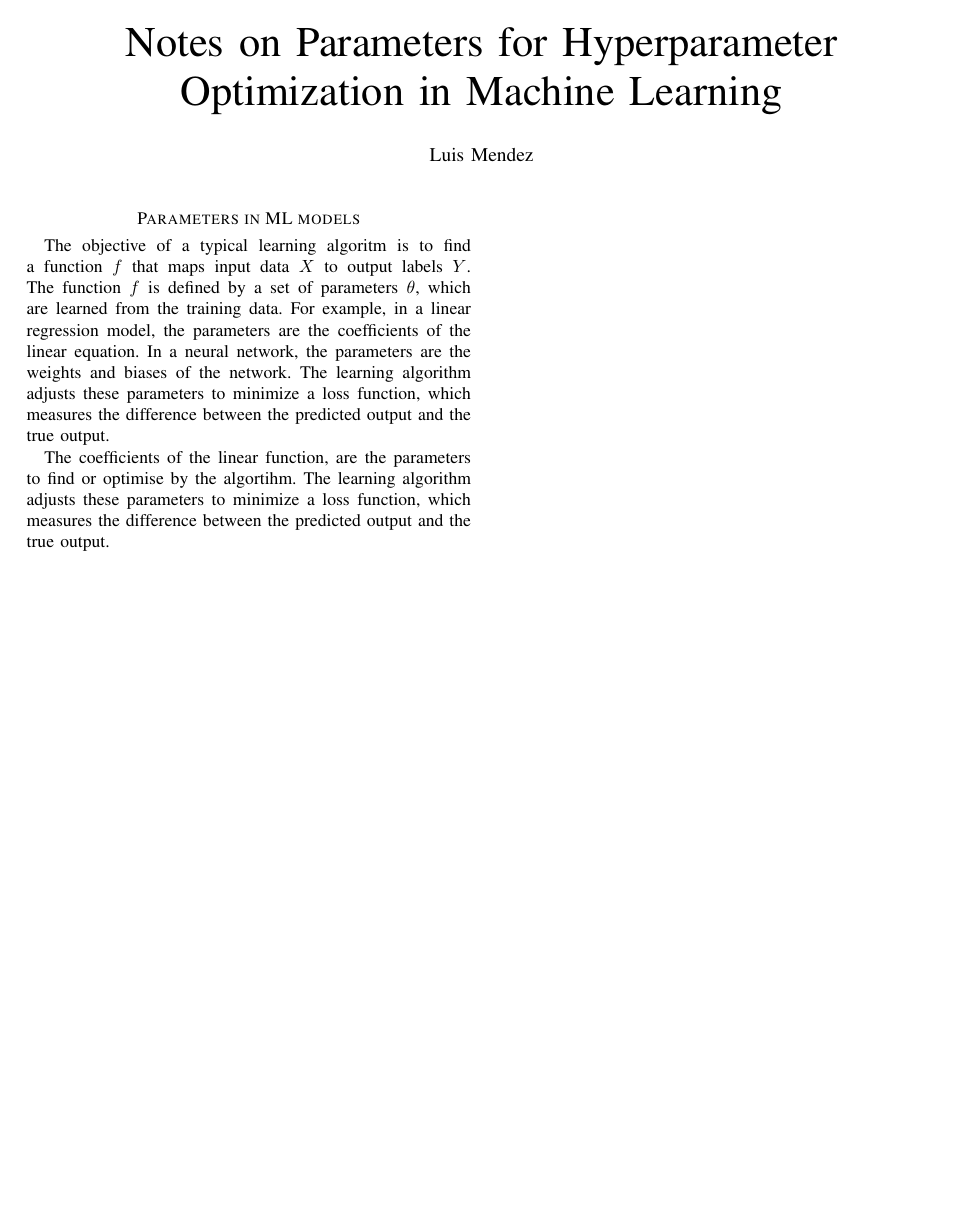
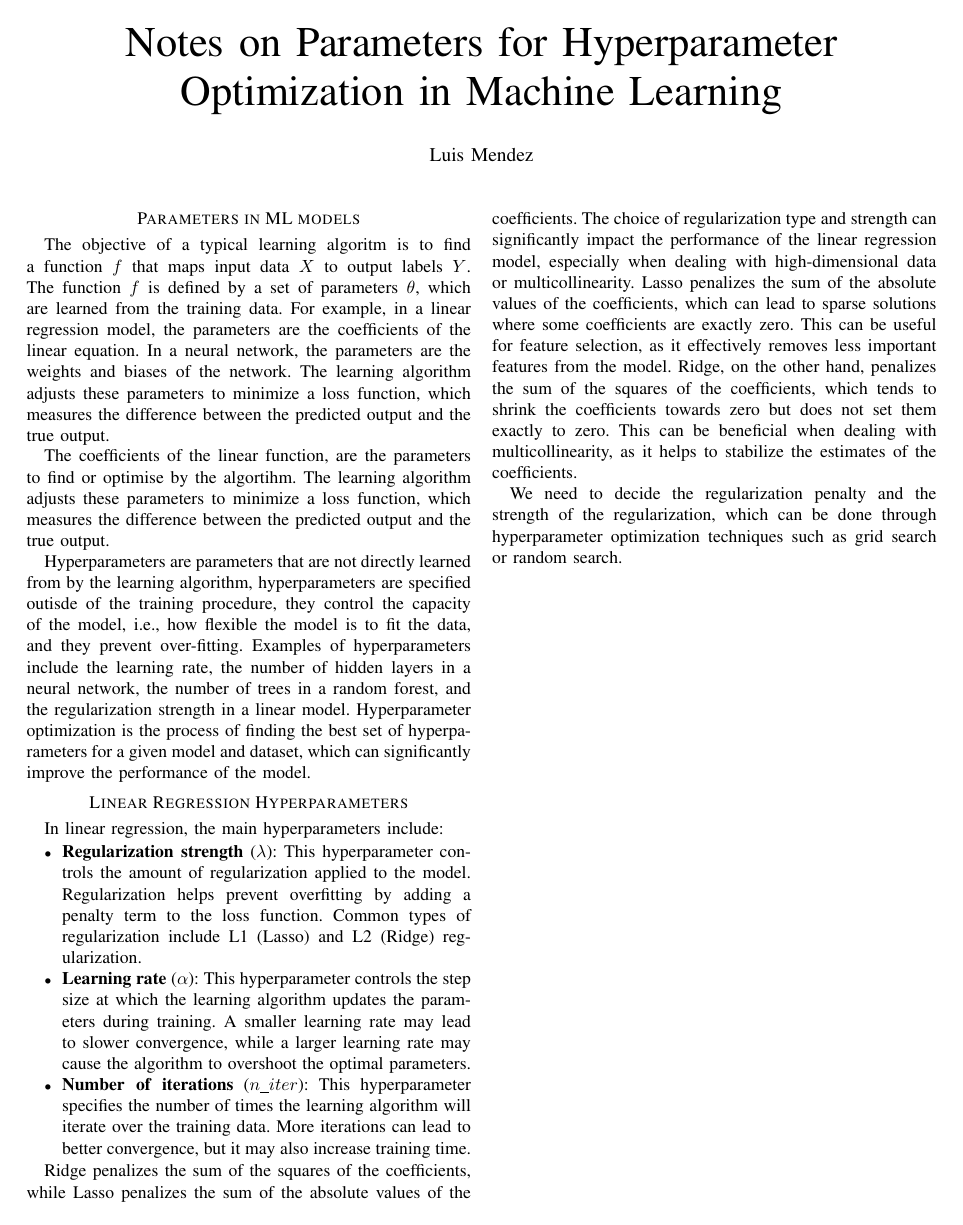
Before and after one commit to LuisMend12/udemy_courses, a LaTeX paper (hyperparameter_optimization_for_ml/notes/section1/parameters.tex): the whole page. Compiled offline with pdfLaTeX.

Commit message:
notes on hyperparameters

```diff
--- a/hyperparameter_optimization_for_ml/notes/section1/parameters.tex
+++ b/hyperparameter_optimization_for_ml/notes/section1/parameters.tex
@@ -22,5 +22,18 @@ The objective of a typical learning algoritm is to find a function $f$ that maps
 
 The coefficients of the linear function, are the parameters to find or optimise by the algortihm. The learning algorithm adjusts these parameters to minimize a loss function, which measures the difference between the predicted output and the true output.
 
+Hyperparameters are parameters that are not directly learned from by the learning algorithm, hyperparameters are specified outisde of the training procedure, they control the capacity of the model, i.e., how flexible the model is to fit the data, and they prevent over-fitting. Examples of hyperparameters include the learning rate, the number of hidden layers in a neural network, the number of trees in a random forest, and the regularization strength in a linear model. Hyperparameter optimization is the process of finding the best set of hyperparameters for a given model and dataset, which can significantly improve the performance of the model.
 
+\section*{Linear Regression Hyperparameters}
+In linear regression, the main hyperparameters include:
+\begin{itemize}
+    \item \textbf{Regularization strength} ($\lambda$): This hyperparameter controls the amount of regularization applied to the model. Regularization helps prevent overfitting by adding a penalty term to the loss function. Common types of regularization include L1 (Lasso) and L2 (Ridge) regularization.
+    \item \textbf{Learning rate} ($\alpha$): This hyperparameter controls the step size at which the learning algorithm updates the parameters during training. A smaller learning rate may lead to slower convergence, while a larger learning rate may cause the algorithm to overshoot the optimal parameters.
+    \item \textbf{Number of iterations} ($n\_iter$): This hyperparameter specifies the number of times the learning algorithm will iterate over the training data. More iterations can lead to better convergence, but it may also increase training time.
+\end{itemize}
+
+Ridge penalizes the sum of the squares of the coefficients, while Lasso penalizes the sum of the absolute values of the coefficients. The choice of regularization type and strength can significantly impact the performance of the linear regression model, especially when dealing with high-dimensional data or multicollinearity.
+Lasso penalizes the sum of the absolute values of the coefficients, which can lead to sparse solutions where some coefficients are exactly zero. This can be useful for feature selection, as it effectively removes less important features from the model. Ridge, on the other hand, penalizes the sum of the squares of the coefficients, which tends to shrink the coefficients towards zero but does not set them exactly to zero. This can be beneficial when dealing with multicollinearity, as it helps to stabilize the estimates of the coefficients.
+
+We need to decide the regularization penalty and the strength of the regularization, which can be done through hyperparameter optimization techniques such as grid search or random search.
 \end{document}
```
Also changed, not shown: hyperparameter_optimization_for_ml/notes/section1/parameters.pdf, 1 other file.
